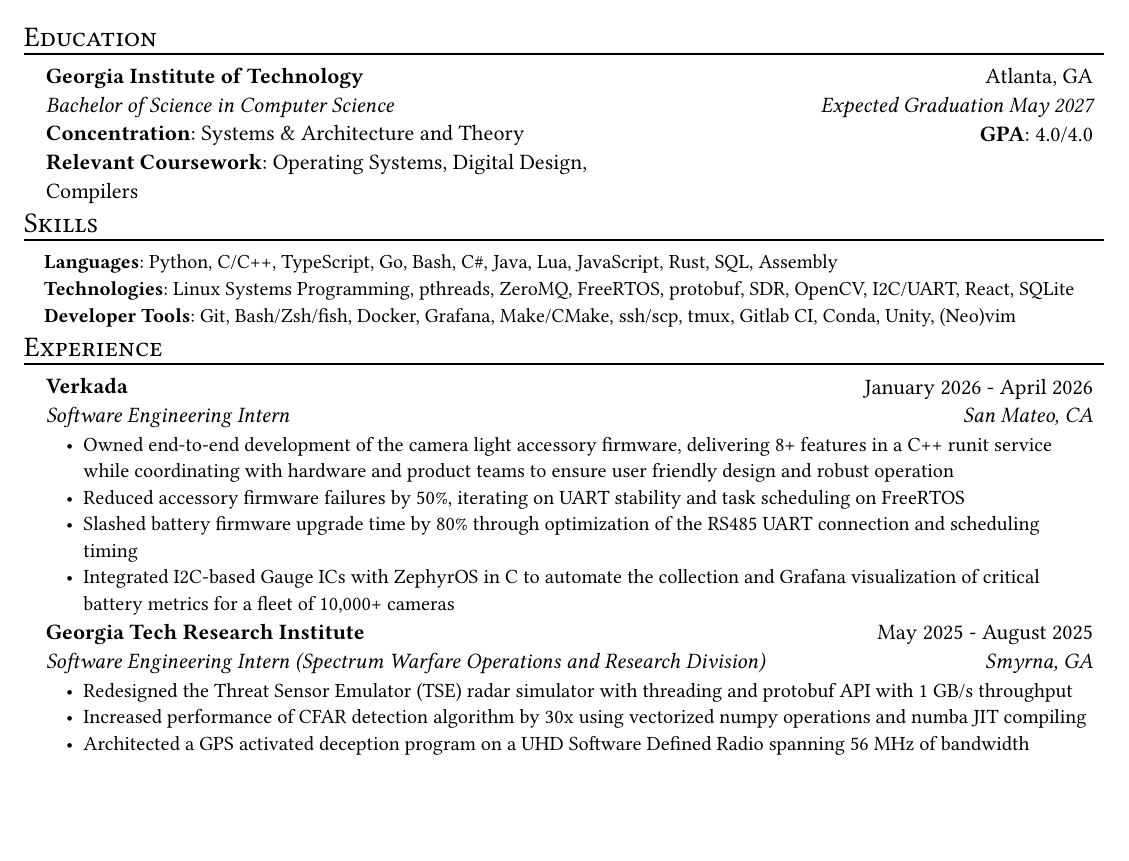
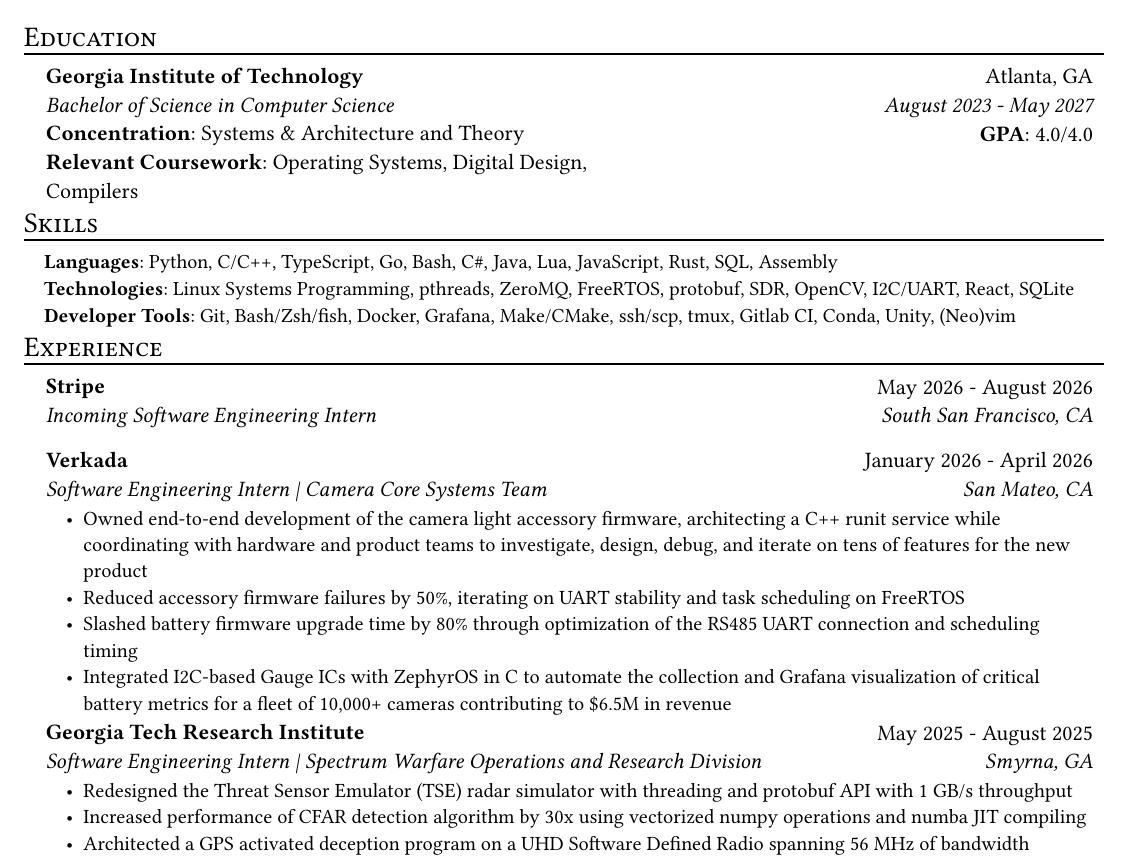
Before and after one commit to B-Ricey763/resume, a Typst document (resume.typ): part of page 1 of 2, cut so that both start at the same text, the shorter picture padded with empty space. Compiled offline with Typst 0.15; a missing font is replaced by an installed copy or a similar font.

Commit message:
feat: stripe placeholder for summer plus build improvements
Signed-off-by: Bryce Hanna <bricey@Bryces-MacBook-Pro.local>

```diff
--- a/resume.typ
+++ b/resume.typ
@@ -39,7 +39,7 @@
       ],
       align(right)[
         Atlanta, GA\
-        _Expected Graduation May 2027_\
+        _August 2023 - May 2027_\
         *GPA*: 4.0/4.0
       ],
     )
@@ -63,18 +63,25 @@
 #resume_heading[Experience]
 
 #exp_item(
-  role: "Software Engineering Intern",
+  role: "Incoming Software Engineering Intern",
+  name: "Stripe",
+  date: "May 2026 - August 2026",
+  location: "South San Francisco, CA",
+)
+
+#exp_item(
+  role: "Software Engineering Intern | Camera Core Systems Team",
   name: "Verkada",
   date: "January 2026 - April 2026",
   location: "San Mateo, CA",
-  [Owned end-to-end development of the camera light accessory firmware, delivering 8+ features in a C++ runit service while coordinating with hardware and product teams to ensure user friendly design and robust operation],
+  [Owned end-to-end development of the camera light accessory firmware, architecting a C++ runit service while coordinating with hardware and product teams to investigate, design, debug, and iterate on tens of features for the new product],
   [Reduced accessory firmware failures by 50%, iterating on UART stability and task scheduling on FreeRTOS],
   [Slashed battery firmware upgrade time by 80% through optimization of the RS485 UART connection and scheduling timing],
-  [Integrated I2C-based Gauge ICs with ZephyrOS in C to automate the collection and Grafana visualization of critical battery metrics for a fleet of 10,000+ cameras]
+  [Integrated I2C-based Gauge ICs with ZephyrOS in C to automate the collection and Grafana visualization of critical battery metrics for a fleet of 10,000+ cameras contributing to \$6.5M in revenue]
 )
 
 #exp_item(
-  role: "Software Engineering Intern (Spectrum Warfare Operations and Research Division)",
+  role: "Software Engineering Intern | Spectrum Warfare Operations and Research Division",
   name: "Georgia Tech Research Institute",
   date: "May 2025 - August 2025",
   location: "Smyrna, GA",
```
Also changed, not shown: 1 other file.
